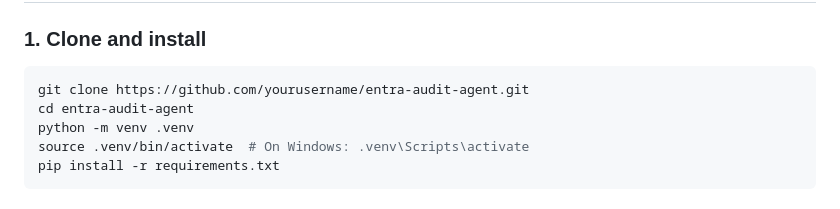
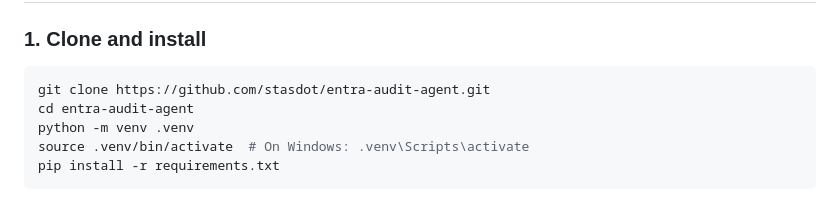
Before and after one commit to stasdot/entra-audit-agent, a Markdown page: README.md, the part around one of its changes. GitHub-like rendering.

Commit message:
Readme improvements

````diff
--- a/README.md
+++ b/README.md
@@ -74,7 +74,7 @@ Azure AI Foundry agents using `agent_reference` don't support runtime `tools=` p
 ### 1. Clone and install
 
 ```bash
-git clone https://github.com/yourusername/entra-audit-agent.git
+git clone https://github.com/stasdot/entra-audit-agent.git
 cd entra-audit-agent
 python -m venv .venv
 source .venv/bin/activate  # On Windows: .venv\Scripts\activate
````
Also changed, not shown: other parts of README.md (+5 -5 lines).
